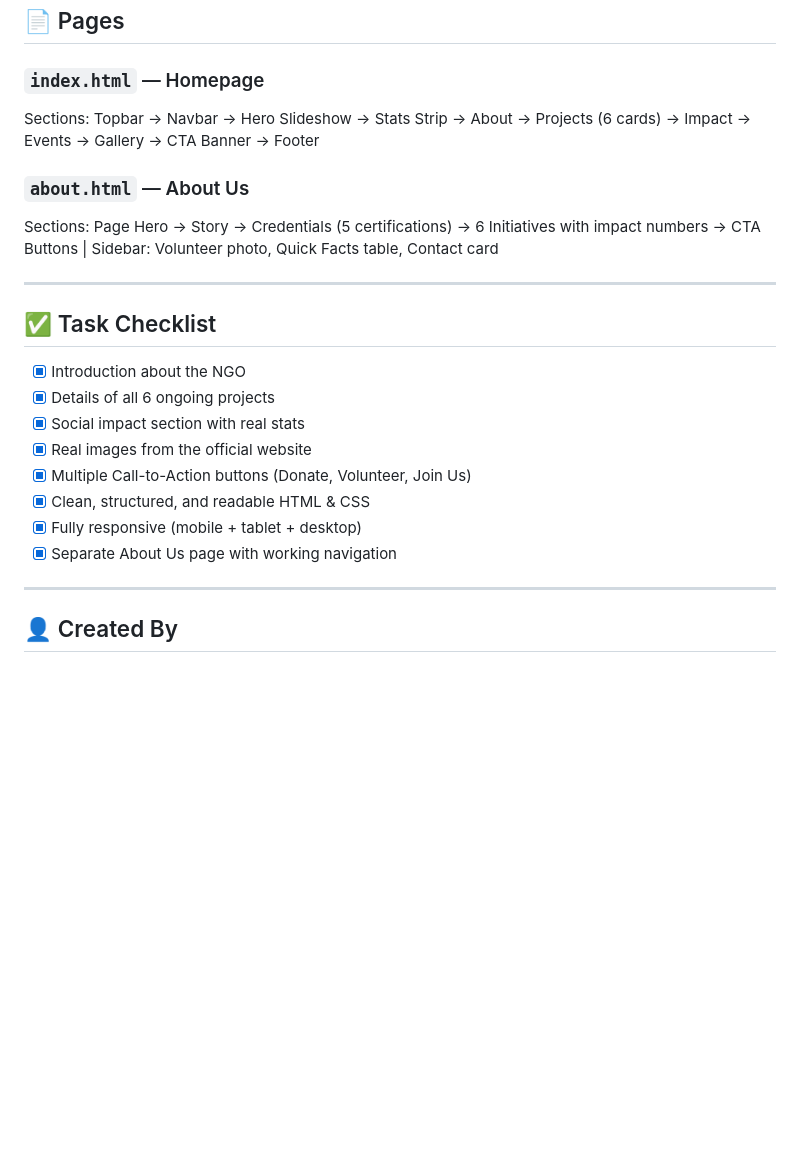
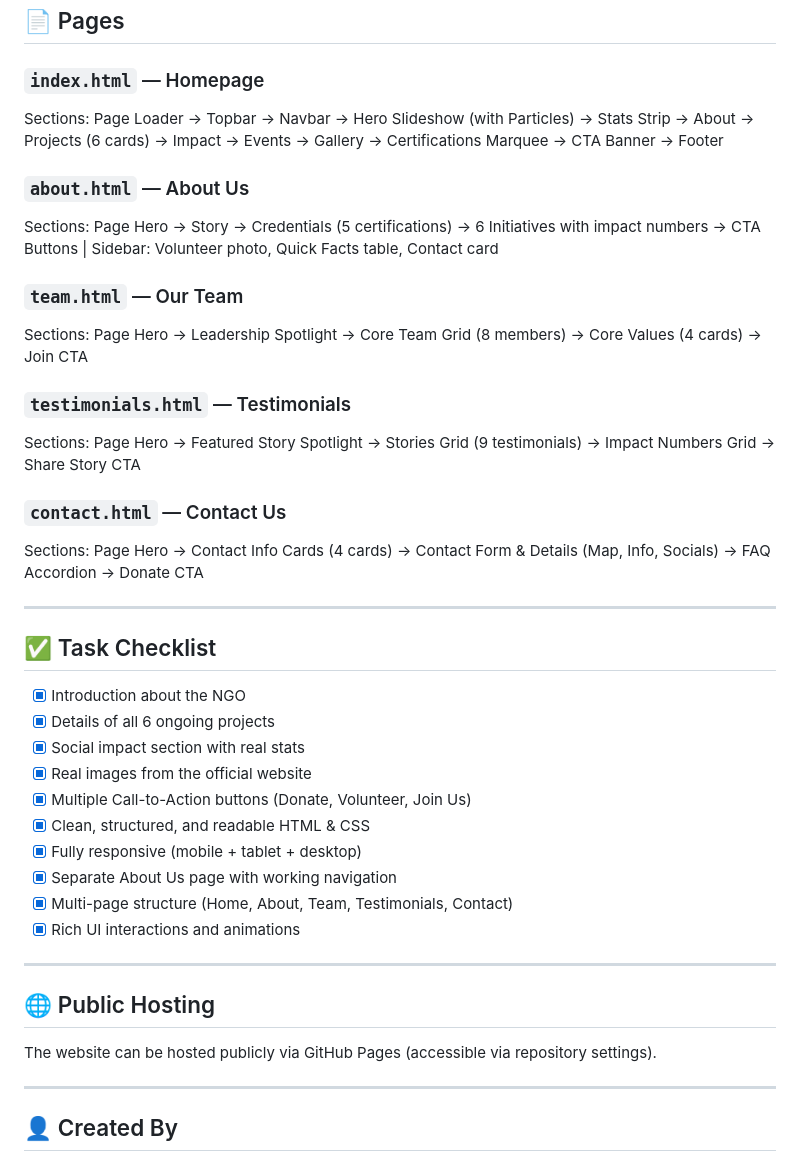
Before and after one commit to amazingak1/InAmigos, a Markdown page: README.md, the part around one of its changes. Rendered like a GitHub page; blank space fills up the shorter version.

```diff
--- a/README.md
+++ b/README.md
@@ -85,10 +96,19 @@ amig/
 ## 📄 Pages
 
 ### `index.html` — Homepage
-Sections: Topbar → Navbar → Hero Slideshow → Stats Strip → About → Projects (6 cards) → Impact → Events → Gallery → CTA Banner → Footer
+Sections: Page Loader → Topbar → Navbar → Hero Slideshow (with Particles) → Stats Strip → About → Projects (6 cards) → Impact → Events → Gallery → Certifications Marquee → CTA Banner → Footer
 
 ### `about.html` — About Us
 Sections: Page Hero → Story → Credentials (5 certifications) → 6 Initiatives with impact numbers → CTA Buttons | Sidebar: Volunteer photo, Quick Facts table, Contact card
+
+### `team.html` — Our Team
+Sections: Page Hero → Leadership Spotlight → Core Team Grid (8 members) → Core Values (4 cards) → Join CTA
+
+### `testimonials.html` — Testimonials
+Sections: Page Hero → Featured Story Spotlight → Stories Grid (9 testimonials) → Impact Numbers Grid → Share Story CTA
+
+### `contact.html` — Contact Us
+Sections: Page Hero → Contact Info Cards (4 cards) → Contact Form & Details (Map, Info, Socials) → FAQ Accordion → Donate CTA
 
 ---
 
@@ -102,6 +122,13 @@ Sections: Page Hero → Story → Credentials (5 certifications) → 6 Initiativ
 - [x] Clean, structured, and readable HTML & CSS
 - [x] Fully responsive (mobile + tablet + desktop)
 - [x] Separate About Us page with working navigation
+- [x] Multi-page structure (Home, About, Team, Testimonials, Contact)
+- [x] Rich UI interactions and animations
+
+---
+
+## 🌐 Public Hosting
+The website can be hosted publicly via GitHub Pages (accessible via repository settings).
 
 ---
 
```
Also changed, not shown: other parts of README.md (+20 -9 lines).
